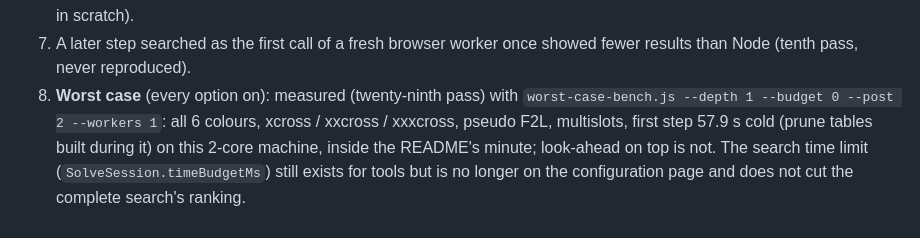
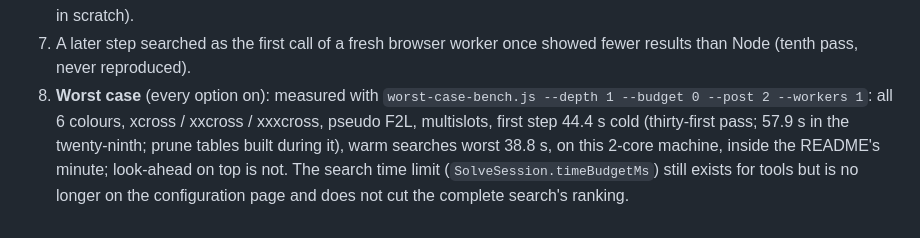
Before and after one commit to hamnerrc/cube-tree-search-engine, a Markdown page: PROJECT_STATUS.md, the part around the change. GitHub-like rendering.

Commit message:
PROJECT_STATUS: worst case 44.4 s cold
Co-Authored-By: Claude Opus 5.5 <noreply@anthropic.com>

```diff
--- a/PROJECT_STATUS.md
+++ b/PROJECT_STATUS.md
@@ -750,11 +750,12 @@ not look-ahead optimal).
    ~1 min per solve; data in scratch).
 7. A later step searched as the first call of a fresh browser worker once
    showed fewer results than Node (tenth pass, never reproduced).
-8. **Worst case** (every option on): measured (twenty-ninth pass) with
+8. **Worst case** (every option on): measured with
    `worst-case-bench.js --depth 1 --budget 0 --post 2 --workers 1`: all 6
    colours, xcross / xxcross / xxxcross, pseudo F2L, multislots, first
-   step 57.9 s cold (prune tables built during it) on this 2-core machine,
-   inside the README's minute; look-ahead on top is not. The search time
+   step 44.4 s cold (thirty-first pass; 57.9 s in the twenty-ninth; prune
+   tables built during it), warm searches worst 38.8 s, on this 2-core
+   machine, inside the README's minute; look-ahead on top is not. The search time
    limit (`SolveSession.timeBudgetMs`) still exists for tools but is no
    longer on the configuration page and does not cut the complete
    search's ranking.
```
